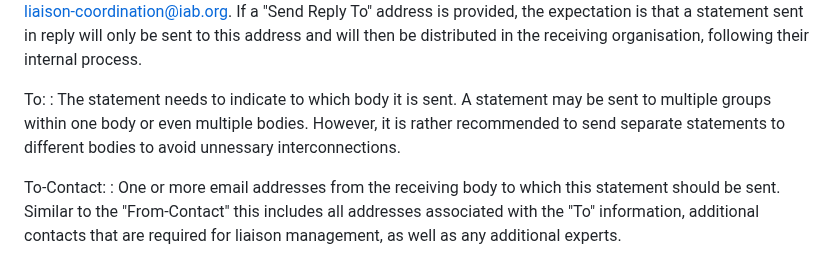
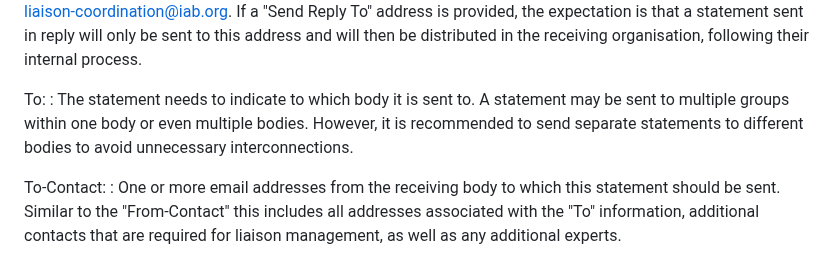
Before and after one commit to intarchboard/draft-iab-rfc4053bis, a Markdown page: draft-iab-rfc4053bis.md, the part around the change. Drawn GitHub-style.

Commit message:
Apply suggestion from @mirjak

```diff
--- a/draft-iab-rfc4053bis.md
+++ b/draft-iab-rfc4053bis.md
@@ -215,9 +215,9 @@ From-Liaison-Contact ("Send Reply to"):
   in the receiving organisation, following their internal process.
 
 To:
-: The statement needs to indicate to which body it is sent. A statement may be sent to multiple
-   groups within one body or even multiple bodies. However, it is rather recommended to send separate
-   statements to different bodies to avoid unnessary interconnections.
+: The statement needs to indicate to which body it is sent to. A statement may be sent to multiple
+   groups within one body or even multiple bodies. However, it is recommended to send separate
+   statements to different bodies to avoid unnecessary interconnections.
 
 To-Contact:
 : One or more email addresses from the receiving body to which this
```
